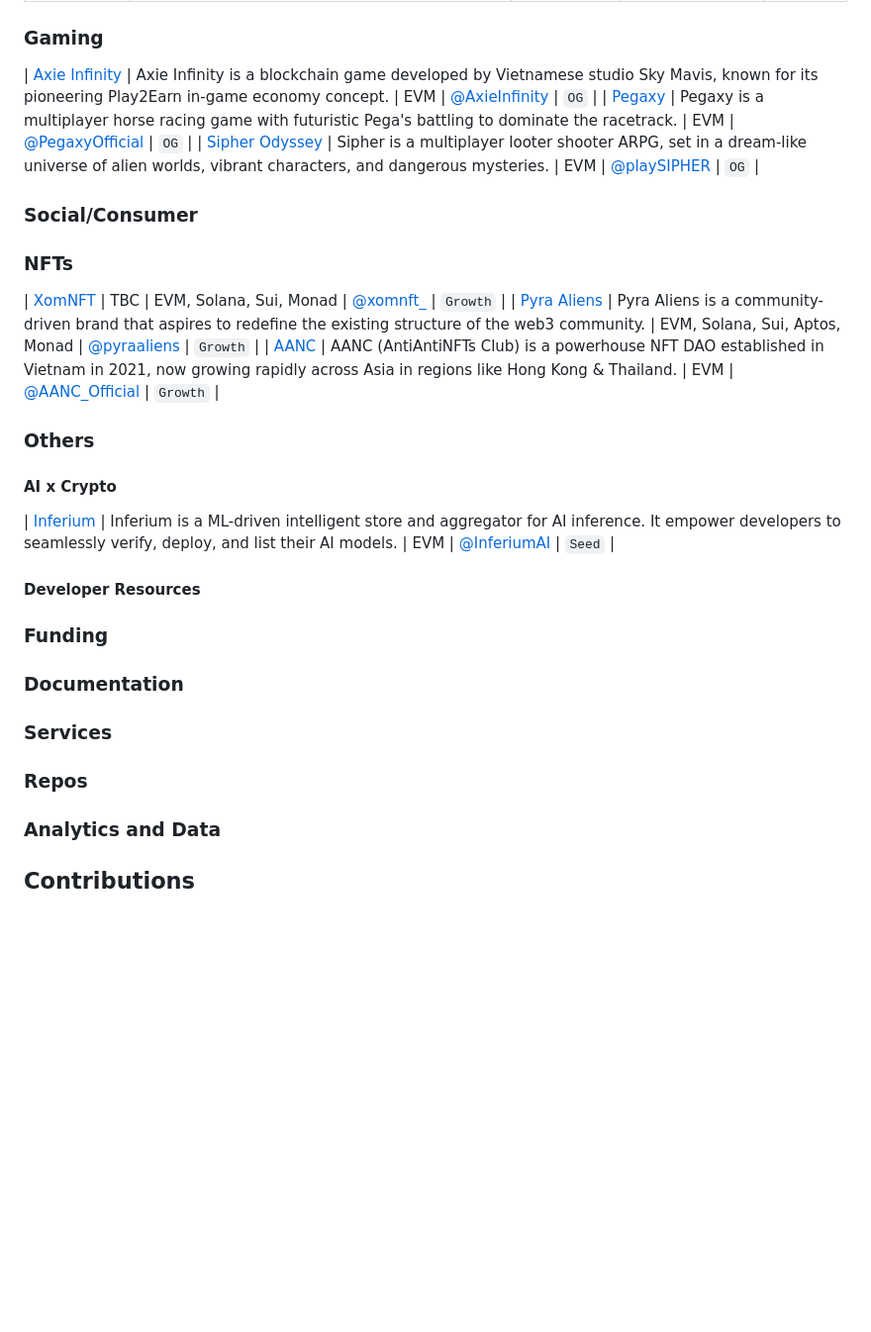
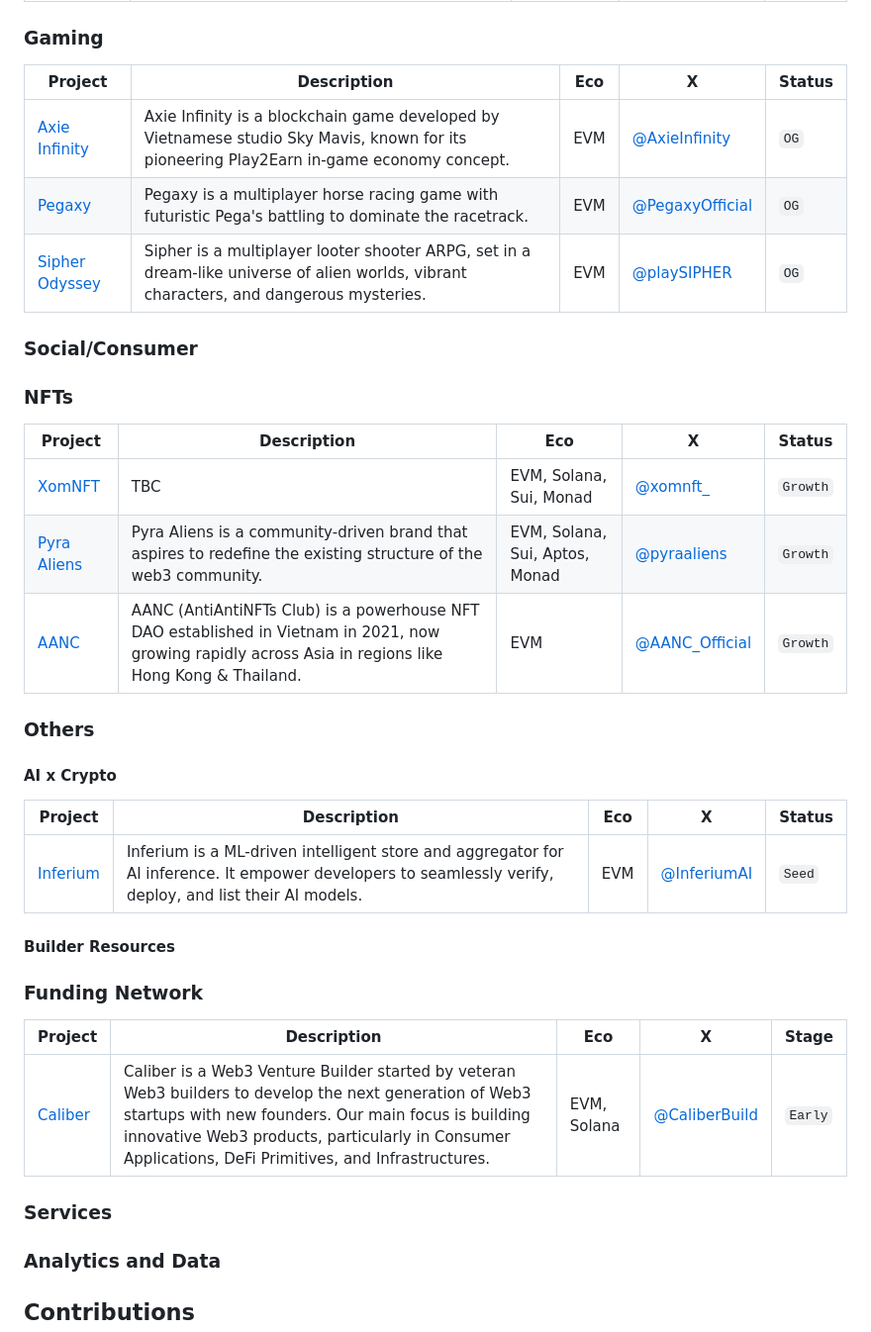
Before and after one commit to sqrDAO/Vietnam-Web3-Directory, a Markdown page: README.md, the part around the change. Shown at 99% size. Drawn GitHub-style; blank space fills up the shorter version.

Commit message:
fix headers for tables

```diff
--- a/README.md
+++ b/README.md
@@ -27,6 +27,8 @@
 
 ### Gaming
 
+| Project                              | Description                                                                                             | Eco         | X                                             | Status   |
+| ------------------------------------ | ------------------------------------------------------------------------------------------------------- | ----------- | --------------------------------------------- | -------- |
 | [Axie Infinity](https://axieinfinity.com/) | Axie Infinity is a blockchain game developed by Vietnamese studio Sky Mavis, known for its pioneering Play2Earn in-game economy concept. | EVM | [@AxieInfinity](https://x.com/AxieInfinity) | `OG` |
 | [Pegaxy](https://pegaxy.io/) | Pegaxy is a multiplayer horse racing game with futuristic Pega's battling to dominate the racetrack. | EVM | [@PegaxyOfficial](https://x.com/PegaxyOfficial) | `OG` |
 | [Sipher Odyssey](https://playsipher.com/) | Sipher is a multiplayer looter shooter ARPG, set in a dream-like universe of alien worlds, vibrant characters, and dangerous mysteries. | EVM | [@playSIPHER](https://x.com/playSIPHER) | `OG` |
@@ -37,27 +39,29 @@
 
 ### NFTs
 
+| Project                              | Description                                                                                             | Eco         | X                                             | Status   |
+| ------------------------------------ | ------------------------------------------------------------------------------------------------------- | ----------- | --------------------------------------------- | -------- |
 | [XomNFT](https://t.me/xomnftchat) | TBC | EVM, Solana, Sui, Monad | [@xomnft_](https://x.com/xomnft_) | `Growth` |
 | [Pyra Aliens](https://discord.gg/pyraresearch) | Pyra Aliens is a community-driven brand that aspires to redefine the existing structure of the web3 community. | EVM, Solana, Sui, Aptos, Monad | [@pyraaliens](https://x.com/pyraaliens) | `Growth` |
-| [AANC](https://antiantinfts.club/) | AANC (AntiAntiNFTs Club) is a powerhouse NFT DAO established in Vietnam in 2021, now growing rapidly across Asia in regions like Hong Kong & Thailand. | EVM | [@AANC_Official](https://x.com/AANC_Official) | `Growth` |
+| [AANC](https://link3.to/aanc) | AANC (AntiAntiNFTs Club) is a powerhouse NFT DAO established in Vietnam in 2021, now growing rapidly across Asia in regions like Hong Kong & Thailand. | EVM | [@AANC_Official](https://x.com/AANC_Official) | `Growth` |
 
 ### Others
 
 #### AI x Crypto
 
+| Project                              | Description                                                                                             | Eco         | X                                             | Status   |
+| ------------------------------------ | ------------------------------------------------------------------------------------------------------- | ----------- | --------------------------------------------- | -------- |
 | [Inferium](https://www.inferium.io/) | Inferium is a ML-driven intelligent store and aggregator for AI inference. It empower developers to seamlessly verify, deploy, and list their AI models. | EVM | [@InferiumAI](https://x.com/InferiumAI) | `Seed` |
 
-#### Developer Resources
+#### Builder Resources
 
-### Funding
+### Funding Network
 
-
-
-### Documentation
+| Project                              | Description                                                                                             | Eco         | X                                             | Stage   |
+| ------------------------------------ | ------------------------------------------------------------------------------------------------------- | ----------- | --------------------------------------------- | -------- |
+| [Caliber](https://caliber.build/) | Caliber is a Web3 Venture Builder started by veteran Web3 builders to develop the next generation of Web3 startups with new founders. Our main focus is building innovative Web3 products, particularly in Consumer Applications, DeFi Primitives, and Infrastructures. | EVM, Solana | [@CaliberBuild](https://x.com/CaliberBuild) | `Early` |
 
 ### Services
-
-### Repos
 
 ### Analytics and Data
 
```
